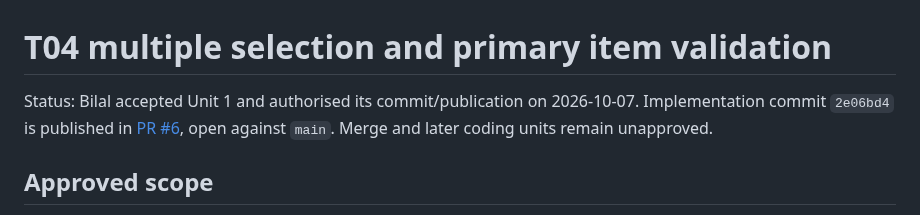
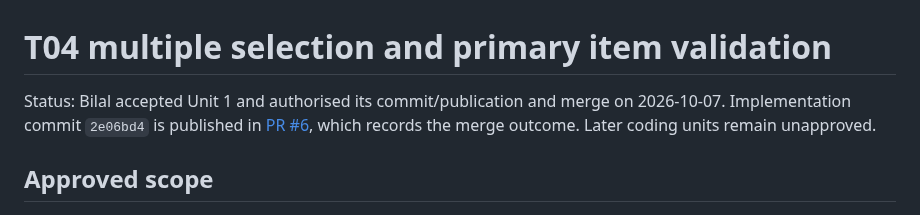
Before and after one commit to bcinarli/pane-peek, a Markdown page: agent-paper-trail/validation/t04-multiple-selection-primary-item.md, the part around the change. GitHub-like rendering.

Commit message:
Record T04 merge approval

```diff
--- a/agent-paper-trail/validation/t04-multiple-selection-primary-item.md
+++ b/agent-paper-trail/validation/t04-multiple-selection-primary-item.md
@@ -1,6 +1,6 @@
 # T04 multiple selection and primary item validation
 
-Status: Bilal accepted Unit 1 and authorised its commit/publication on 2026-10-07. Implementation commit `2e06bd4` is published in [PR #6](https://github.com/bcinarli/pane-peek/pull/6), open against `main`. Merge and later coding units remain unapproved.
+Status: Bilal accepted Unit 1 and authorised its commit/publication and merge on 2026-10-07. Implementation commit `2e06bd4` is published in [PR #6](https://github.com/bcinarli/pane-peek/pull/6), which records the merge outcome. Later coding units remain unapproved.
 
 ## Approved scope
 
```
Also changed, not shown: 1 other file.
